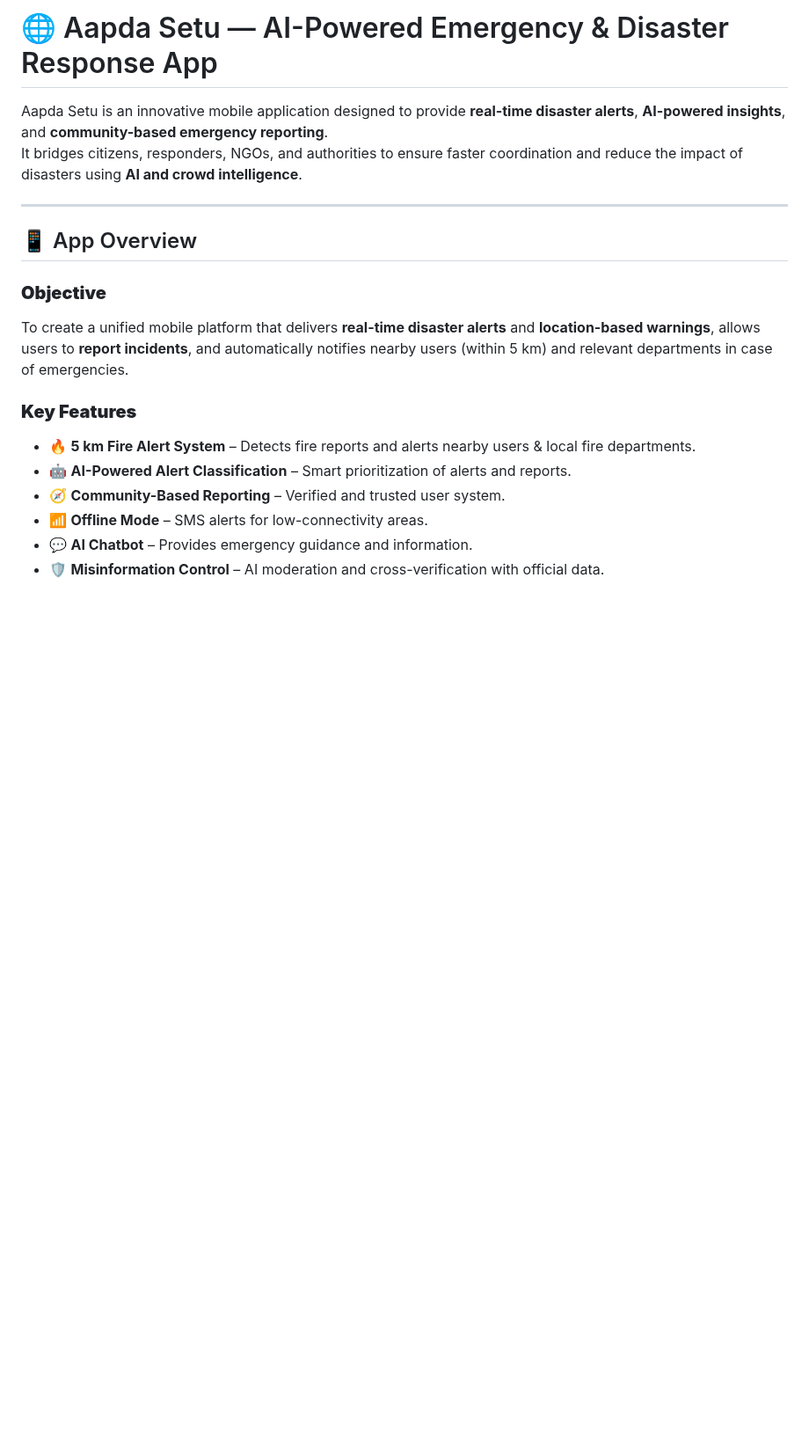
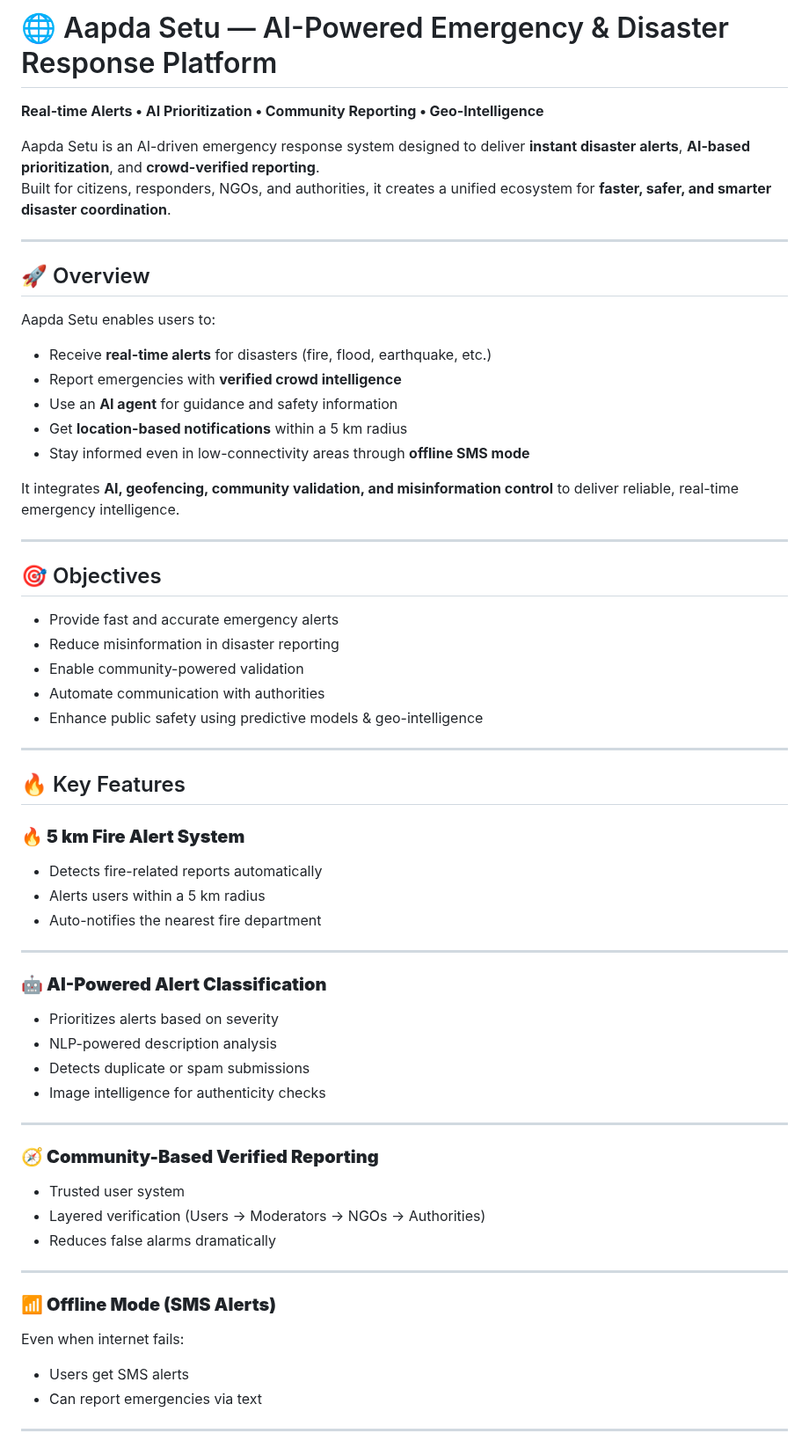
Before and after one commit to AyushKumar-Singh/Aapda-Setu, a Markdown page: README.md, the part around one of its changes. Shown at 88% size. Drawn GitHub-style; blank space fills up the shorter version.

```diff
--- a/README.md
+++ b/README.md
@@ -1,19 +1,61 @@
-# 🌐 Aapda Setu — AI-Powered Emergency & Disaster Response App
+# 🌐 Aapda Setu — AI-Powered Emergency & Disaster Response Platform
+**Real-time Alerts • AI Prioritization • Community Reporting • Geo-Intelligence**
 
-Aapda Setu is an innovative mobile application designed to provide **real-time disaster alerts**, **AI-powered insights**, and **community-based emergency reporting**.
-It bridges citizens, responders, NGOs, and authorities to ensure faster coordination and reduce the impact of disasters using **AI and crowd intelligence**.
+Aapda Setu is an AI-driven emergency response system designed to deliver **instant disaster alerts**, **AI-based prioritization**, and **crowd-verified reporting**.
+Built for citizens, responders, NGOs, and authorities, it creates a unified ecosystem for **faster, safer, and smarter disaster coordination**.
 
 ---
 
-## 📱 App Overview
+## 🚀 Overview
+Aapda Setu enables users to:
 
-### **Objective**
-To create a unified mobile platform that delivers **real-time disaster alerts** and **location-based warnings**, allows users to **report incidents**, and automatically notifies nearby users (within 5 km) and relevant departments in case of emergencies.
+- Receive **real-time alerts** for disasters (fire, flood, earthquake, etc.)
+- Report emergencies with **verified crowd intelligence**
+- Use an **AI agent** for guidance and safety information
+- Get **location-based notifications** within a 5 km radius
+- Stay informed even in low-connectivity areas through **offline SMS mode**
 
-### **Key Features**
-- 🔥 **5 km Fire Alert System** – Detects fire reports and alerts nearby users & local fire departments.
-- 🤖 **AI-Powered Alert Classification** – Smart prioritization of alerts and reports.
-- 🧭 **Community-Based Reporting** – Verified and trusted user system.
-- 📶 **Offline Mode** – SMS alerts for low-connectivity areas.
-- 💬 **AI Chatbot** – Provides emergency guidance and information.
-- 🛡️ **Misinformation Control** – AI moderation and cross-verification with official data.
+It integrates **AI, geofencing, community validation, and misinformation control** to deliver reliable, real-time emergency intelligence.
+
+---
+
+## 🎯 Objectives
+- Provide fast and accurate emergency alerts
+- Reduce misinformation in disaster reporting
+- Enable community-powered validation
+- Automate communication with authorities
+- Enhance public safety using predictive models & geo-intelligence
+
+---
+
+## 🔥 Key Features
+
+### **🔥 5 km Fire Alert System**
+- Detects fire-related reports automatically
+- Alerts users within a 5 km radius
+- Auto-notifies the nearest fire department
+
+---
+
+### **🤖 AI-Powered Alert Classification**
+- Prioritizes alerts based on severity
+- NLP-powered description analysis
+- Detects duplicate or spam submissions
+- Image intelligence for authenticity checks
+
+---
+
+### **🧭 Community-Based Verified Reporting**
+- Trusted user system
+- Layered verification (Users → Moderators → NGOs → Authorities)
+- Reduces false alarms dramatically
+
+---
+
+### **📶 Offline Mode (SMS Alerts)**
+Even when internet fails:
+- Users get SMS alerts
+- Can report emergencies via text
+
+---
+
```
Also changed, not shown: other parts of README.md (+116 -156 lines).
